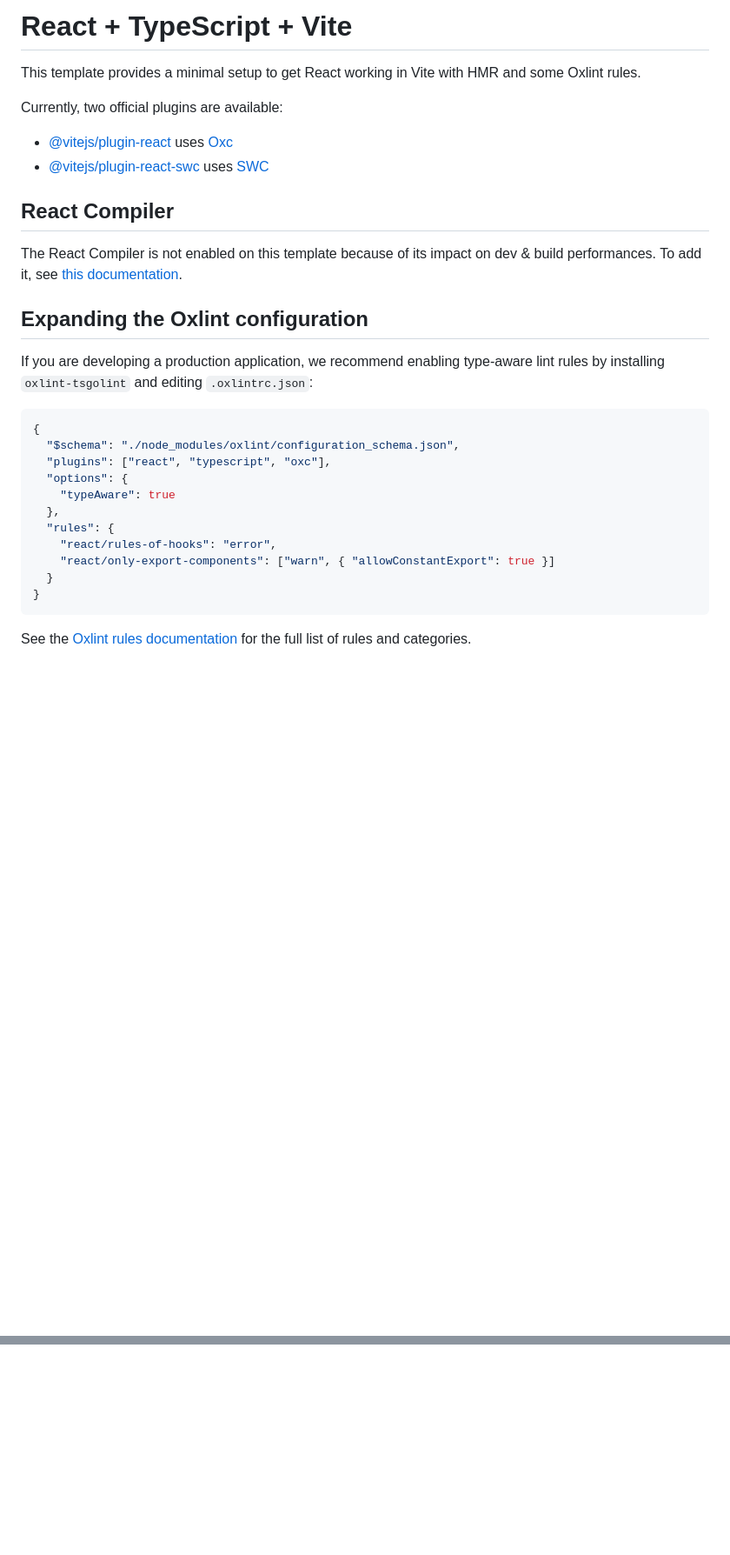
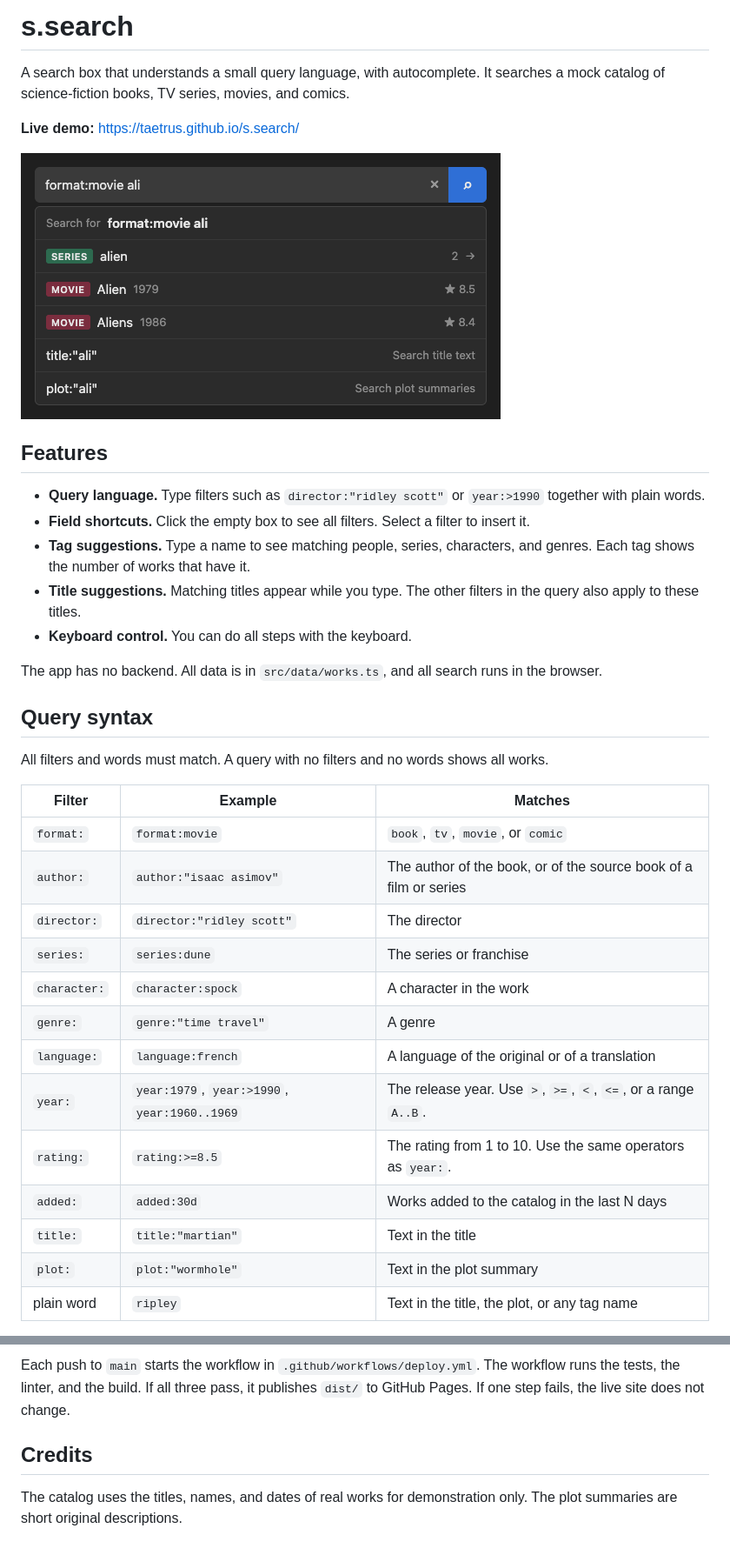
Before and after one commit to taetrus/s.search, a Markdown page: README.md, 2 parts joined by grey strips. Shown at 87% size. Rendered like a GitHub page; pictures changed too: docs/screenshot.png (added); blank space fills up the shorter version.

````diff
--- a/README.md
+++ b/README.md
@@ -1,32 +1,38 @@
-# React + TypeScript + Vite
+# s.search
 
-This template provides a minimal setup to get React working in Vite with HMR and some Oxlint rules.
+A search box that understands a small query language, with autocomplete. It searches a mock catalog of science-fiction books, TV series, movies, and comics.
 
-Currently, two official plugins are available:
+**Live demo:** https://taetrus.github.io/s.search/
 
-- [@vitejs/plugin-react](https://github.com/vitejs/vite-plugin-react/blob/main/packages/plugin-react) uses [Oxc](https://oxc.rs)
-- [@vitejs/plugin-react-swc](https://github.com/vitejs/vite-plugin-react/blob/main/packages/plugin-react-swc) uses [SWC](https://swc.rs/)
+![The search box with the query "format:movie ali". The list shows the series tag "alien", the movies Alien and Aliens, and title and plot search shortcuts.](docs/screenshot.png)
 
-## React Compiler
+## Features
 
-The React Compiler is not enabled on this template because of its impact on dev & build performances. To add it, see [this documentation](https://react.dev/learn/react-compiler/installation).
+- **Query language.** Type filters such as `director:"ridley scott"` or `year:>1990` together with plain words.
+- **Field shortcuts.** Click the empty box to see all filters. Select a filter to insert it.
+- **Tag suggestions.** Type a name to see matching people, series, characters, and genres. Each tag shows the number of works that have it.
+- **Title suggestions.** Matching titles appear while you type. The other filters in the query also apply to these titles.
+- **Keyboard control.** You can do all steps with the keyboard.
 
-## Expanding the Oxlint configuration
+The app has no backend. All data is in `src/data/works.ts`, and all search runs in the browser.
 
-If you are developing a production application, we recommend enabling type-aware lint rules by installing `oxlint-tsgolint` and editing `.oxlintrc.json`:
+## Query syntax
 
-```json
-{
-  "$schema": "./node_modules/oxlint/configuration_schema.json",
-  "plugins": ["react", "typescript", "oxc"],
-  "options": {
-    "typeAware": true
-  },
-  "rules": {
-    "react/rules-of-hooks": "error",
-    "react/only-export-components": ["warn", { "allowConstantExport": true }]
-  }
-}
-```
+All filters and words must match. A query with no filters and no words shows all works.
 
-See the [Oxlint rules documentation](https://oxc.rs/docs/guide/usage/linter/rules) for the full list of rules and categories.
+| Filter | Example | Matches |
+|---|---|---|
+| `format:` | `format:movie` | `book`, `tv`, `movie`, or `comic` |
+| `author:` | `author:"isaac asimov"` | The author of the book, or of the source book of a film or series |
+| `director:` | `director:"ridley scott"` | The director |
+| `series:` | `series:dune` | The series or franchise |
+| `character:` | `character:spock` | A character in the work |
+| `genre:` | `genre:"time travel"` | A genre |
+| `language:` | `language:french` | A language of the original or of a translation |
+| `year:` | `year:1979`, `year:>1990`, `year:1960..1969` | The release year. Use `>`, `>=`, `<`, `<=`, or a range `A..B`. |
+| `rating:` | `rating:>=8.5` | The rating from 1 to 10. Use the same operators as `year:`. |
+| `added:` | `added:30d` | Works added to the catalog in the last N days |
+| `title:` | `title:"martian"` | Text in the title |
+| `plot:` | `plot:"wormhole"` | Text in the plot summary |
+| plain word | `ripley` | Text in the title, the plot, or any tag name |
+
@@ -32,0 +103,5 @@ See the [Oxlint rules documentation](https://oxc.rs/docs/guide/usage/linter/rule
+Each push to `main` starts the workflow in `.github/workflows/deploy.yml`. The workflow runs the tests, the linter, and the build. If all three pass, it publishes `dist/` to GitHub Pages. If one step fails, the live site does not change.
+
+## Credits
+
+The catalog uses the titles, names, and dates of real works for demonstration only. The plot summaries are short original descriptions.
````
Also changed, not shown: other parts of README.md (+64 -0 lines).
